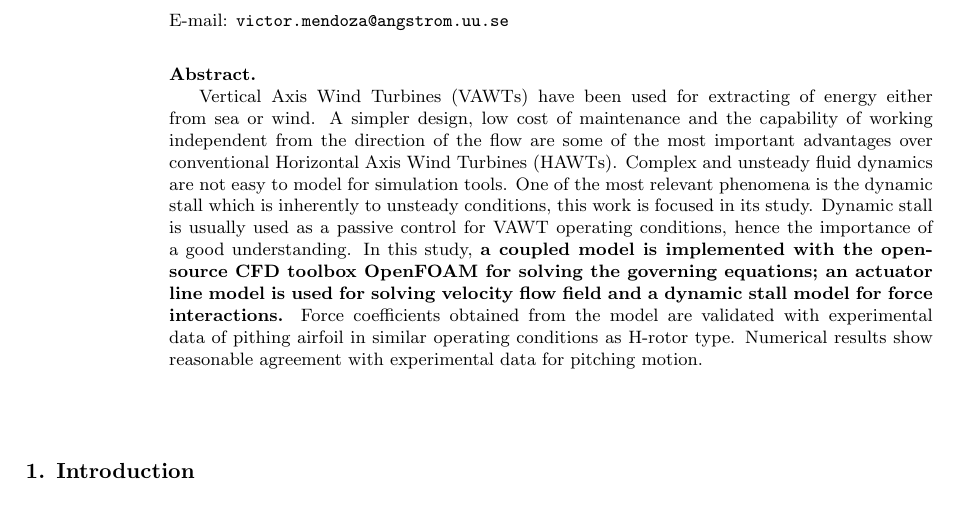
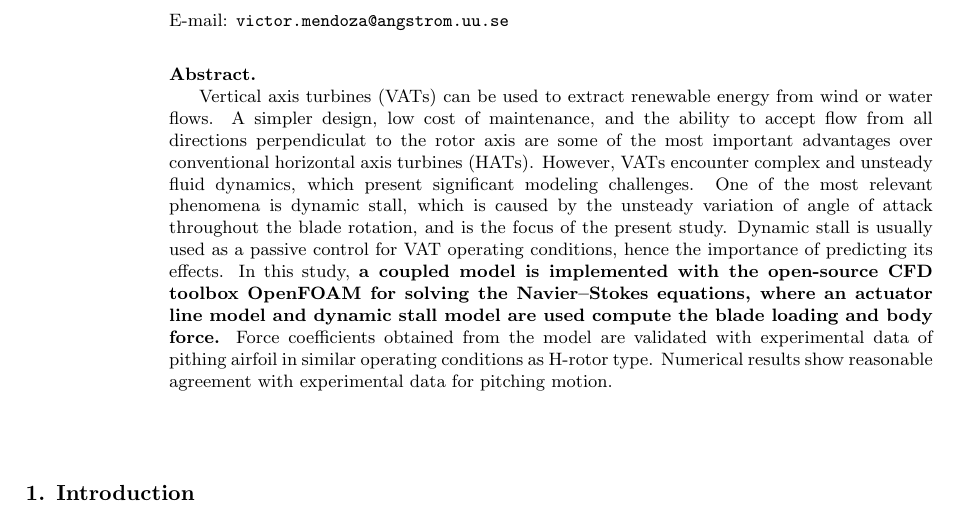
Before and after one commit to petebachant/pitching-AL-TORQUE-2016, a LaTeX document (paper.tex): part of page 1 of 3, cut so that both start at the same text. Compiled offline with pdfLaTeX.

Commit message:
Clean up abstract wording a bit

```diff
--- a/paper.tex
+++ b/paper.tex
@@ -20,19 +20,20 @@ Pitching Motions Characteristic to Vertical Axis Turbines}
 
 \begin{abstract}
 
-    Vertical Axis Wind Turbines (VAWTs) have been used for extracting of energy
-    either from sea or wind. A simpler design, low cost of maintenance and the
-    capability of working independent from the direction of the flow are some of
-    the most important advantages over conventional Horizontal Axis Wind
-    Turbines (HAWTs). Complex and unsteady fluid dynamics are not easy to model
-    for simulation tools. One of the most relevant phenomena is the dynamic
-    stall which is inherently to unsteady conditions, this work is focused in
-    its study. Dynamic stall is usually used as a passive control for VAWT
-    operating conditions, hence the importance of a good understanding. In this
-    study, \textbf{a coupled model is implemented with the open-source CFD
-    toolbox OpenFOAM for solving the governing equations; an actuator line model
-    is used for solving velocity flow field and a dynamic stall model for force
-    interactions.} Force coefficients obtained from the model are validated with
+    Vertical axis turbines (VATs) can be used to extract renewable energy from
+    wind or water flows. A simpler design, low cost of maintenance, and the
+    ability to accept flow from all directions perpendiculat to the rotor axis
+    are some of the most important advantages over conventional horizontal axis
+    turbines (HATs). However, VATs encounter complex and unsteady fluid
+    dynamics, which present significant modeling challenges. One of the most
+    relevant phenomena is dynamic stall, which is caused by the unsteady
+    variation of angle of attack throughout the blade rotation, and is the focus
+    of the present study. Dynamic stall is usually used as a passive control for
+    VAT operating conditions, hence the importance of predicting its effects. In
+    this study, \textbf{a coupled model is implemented with the open-source CFD
+    toolbox OpenFOAM for solving the Navier--Stokes equations, where an actuator
+    line model and dynamic stall model are used compute the blade loading and
+    body force.} Force coefficients obtained from the model are validated with
     experimental data of pithing airfoil in similar operating conditions as
     H-rotor type. Numerical results show reasonable agreement with experimental
     data for pitching motion.
```
